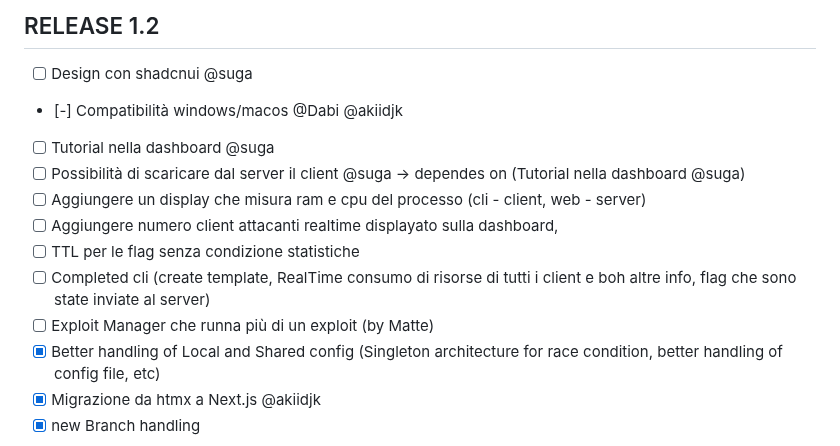
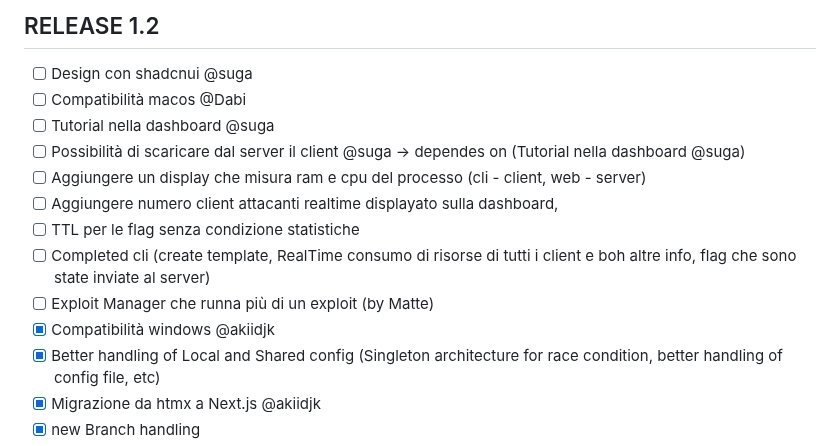
Before and after one commit to akiidjk/CookieFarm, a Markdown page: NOTES.md, the part around the change. Rendered like a GitHub page.

```diff
--- a/NOTES.md
+++ b/NOTES.md
@@ -73,7 +73,7 @@
 ## RELEASE 1.2
 
 - [ ] Design con shadcnui @suga
-- [-] Compatibilità windows/macos @Dabi @akiidjk
+- [ ] Compatibilità macos @Dabi
 - [ ] Tutorial nella dashboard @suga
 - [ ] Possibilità di scaricare dal server il client @suga -> dependes on (Tutorial nella dashboard @suga)
 - [ ] Aggiungere un display che misura ram e cpu del processo (cli - client, web - server)
@@ -81,6 +81,7 @@
 - [ ] TTL per le flag senza condizione statistiche
 - [ ] Completed cli (create template, RealTime consumo di risorse di tutti i client e boh altre info, flag che sono state inviate al server)
 - [ ] Exploit Manager che runna più di un exploit (by Matte)
+- [x] Compatibilità windows @akiidjk
 - [x] Better handling of Local and Shared config (Singleton architecture for race condition, better handling of config file, etc)
 - [x] Migrazione da htmx a Next.js @akiidjk
 - [x] new Branch handling
```
